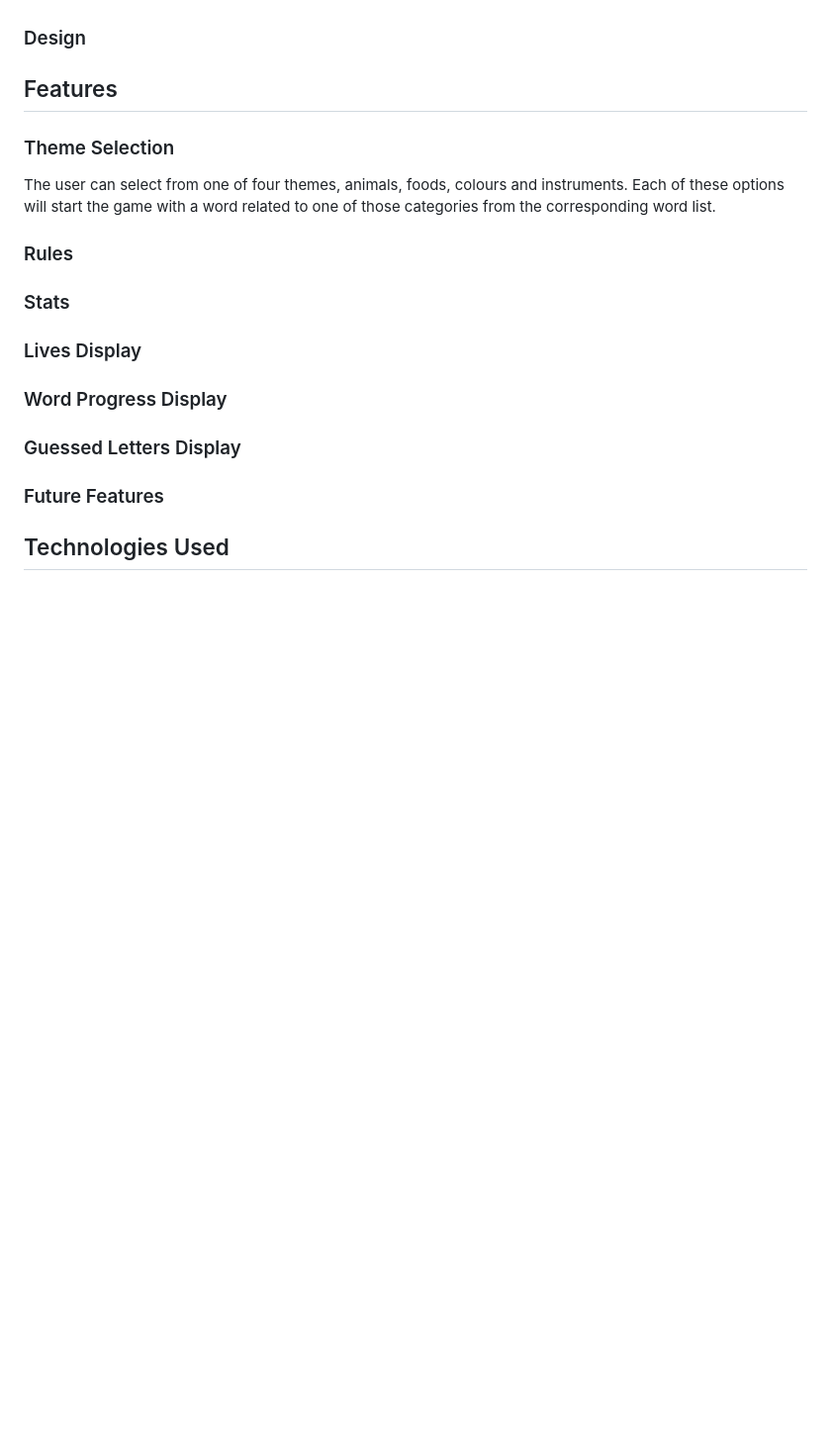
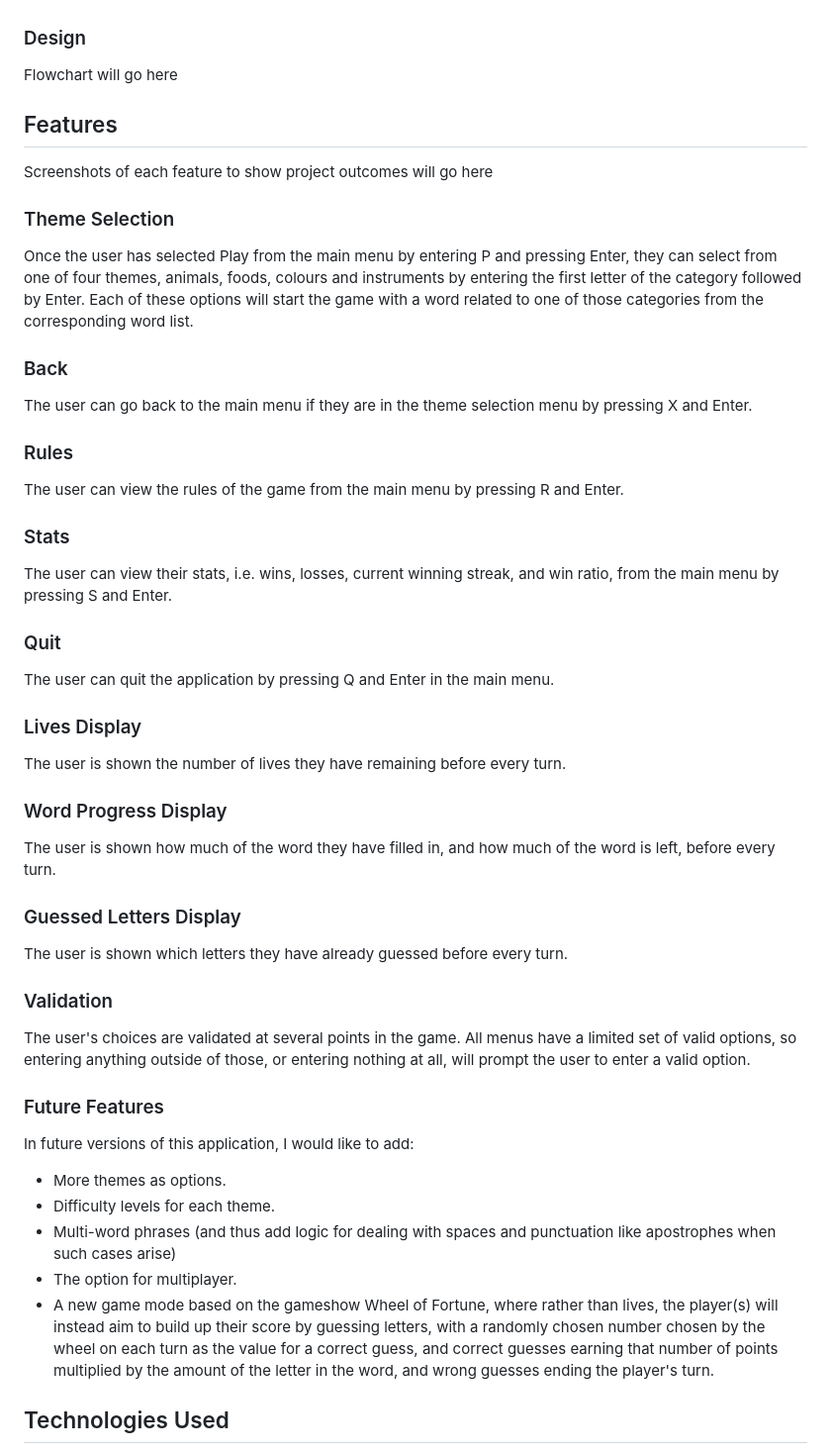
Before and after one commit to aaronodonoghue96/hangman-python, a Markdown page: README.md, the part around the change. Shown at 99% size. GitHub-like rendering; blank space fills up the shorter version.

Commit message:
Add descriptions of features to readme

```diff
--- a/README.md
+++ b/README.md
@@ -35,23 +35,56 @@ In addition to being a solution to this assignment, the game of hangman, which t
 
 ### Design
 
+Flowchart will go here
+
 ## Features
+
+Screenshots of each feature to show project outcomes will go here
 
 ### Theme Selection
 
-The user can select from one of four themes, animals, foods, colours and instruments. Each of these options will start the game with a word related to one of those categories from the corresponding word list.
+Once the user has selected Play from the main menu by entering P and pressing Enter, they can select from one of four themes, animals, foods, colours and instruments by entering the first letter of the category followed by Enter. Each of these options will start the game with a word related to one of those categories from the corresponding word list.
+
+### Back
+
+The user can go back to the main menu if they are in the theme selection menu by pressing X and Enter.
 
 ### Rules
 
+The user can view the rules of the game from the main menu by pressing R and Enter.
+
 ### Stats
+
+The user can view their stats, i.e. wins, losses, current winning streak, and win ratio, from the main menu by pressing S and Enter.
+
+### Quit
+
+The user can quit the application by pressing Q and Enter in the main menu.
 
 ### Lives Display
 
+The user is shown the number of lives they have remaining before every turn.
+
 ### Word Progress Display
+
+The user is shown how much of the word they have filled in, and how much of the word is left, before every turn.
 
 ### Guessed Letters Display
 
+The user is shown which letters they have already guessed before every turn.
+
+### Validation
+
+The user's choices are validated at several points in the game. All menus have a limited set of valid options, so entering anything outside of those, or entering nothing at all, will prompt the user to enter a valid option.
+
 ### Future Features
+
+In future versions of this application, I would like to add:
+- More themes as options.
+- Difficulty levels for each theme.
+- Multi-word phrases (and thus add logic for dealing with spaces and punctuation like apostrophes when such cases arise)
+- The option for multiplayer.
+- A new game mode based on the gameshow Wheel of Fortune, where rather than lives, the player(s) will instead aim to build up their score by guessing letters, with a randomly chosen number chosen by the wheel on each turn as the value for a correct guess, and correct guesses earning that number of points multiplied by the amount of the letter in the word, and wrong guesses ending the player's turn.
 
 ## Technologies Used
 
```
